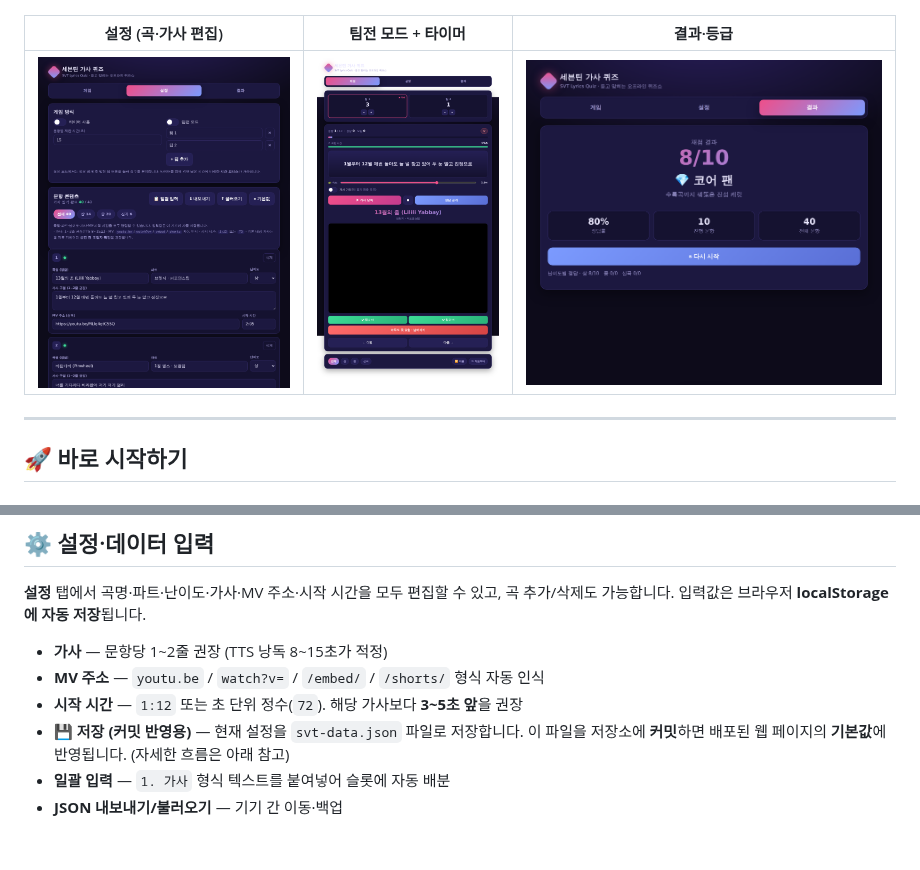
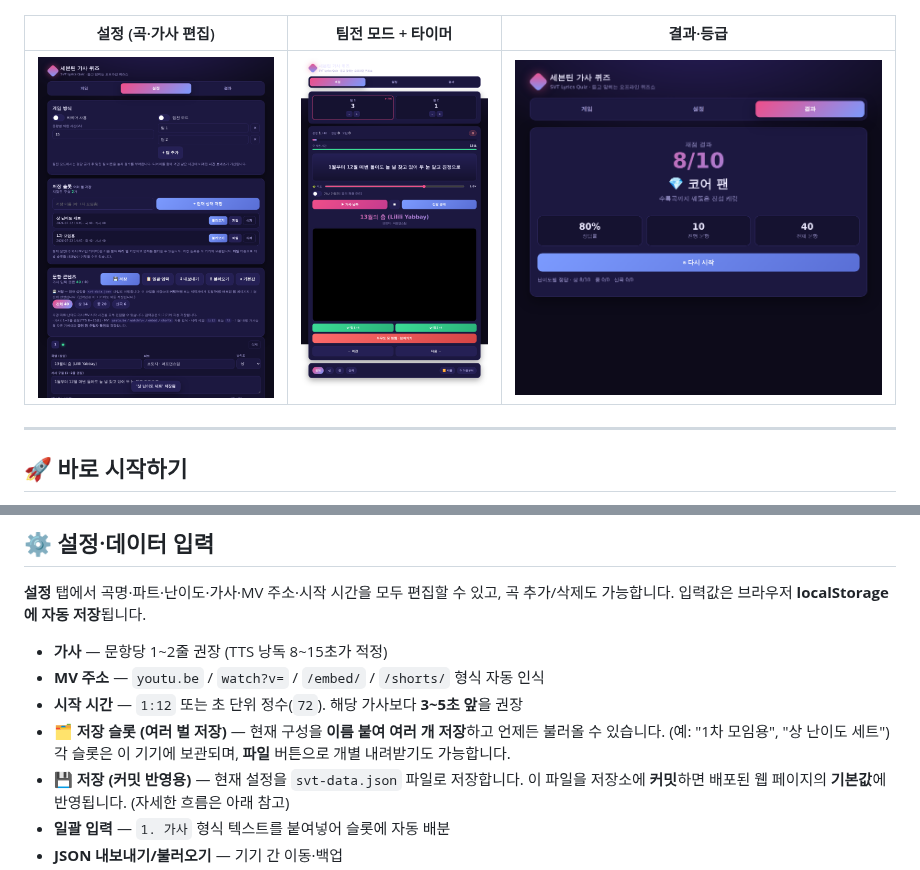
Before and after one commit to Alfira0526/SVT_Lyrics, a Markdown page: README.md, 2 parts joined by grey strips. Drawn GitHub-style; pictures changed too: docs/img/settings.png; blank space fills up the shorter version.

```diff
--- a/README.md
+++ b/README.md
@@ -133,6 +133,8 @@ https://alfira0526.github.io/SVT_Lyrics/
 - **가사** — 문항당 1~2줄 권장 (TTS 낭독 8~15초가 적정)
 - **MV 주소** — `youtu.be` / `watch?v=` / `/embed/` / `/shorts/` 형식 자동 인식
 - **시작 시간** — `1:12` 또는 초 단위 정수(`72`). 해당 가사보다 **3~5초 앞**을 권장
+- **🗂 저장 슬롯 (여러 벌 저장)** — 현재 구성을 **이름 붙여 여러 개 저장**하고 언제든 불러올 수 있습니다.
+  (예: "1차 모임용", "상 난이도 세트") 각 슬롯은 이 기기에 보관되며, **파일** 버튼으로 개별 내려받기도 가능합니다.
 - **💾 저장 (커밋 반영용)** — 현재 설정을 `svt-data.json` 파일로 저장합니다. 이 파일을 저장소에 **커밋**하면
   배포된 웹 페이지의 **기본값**에 반영됩니다. (자세한 흐름은 아래 참고)
 - **일괄 입력** — `1. 가사` 형식 텍스트를 붙여넣어 슬롯에 자동 배분
```
Also changed, not shown: 1 other file.
